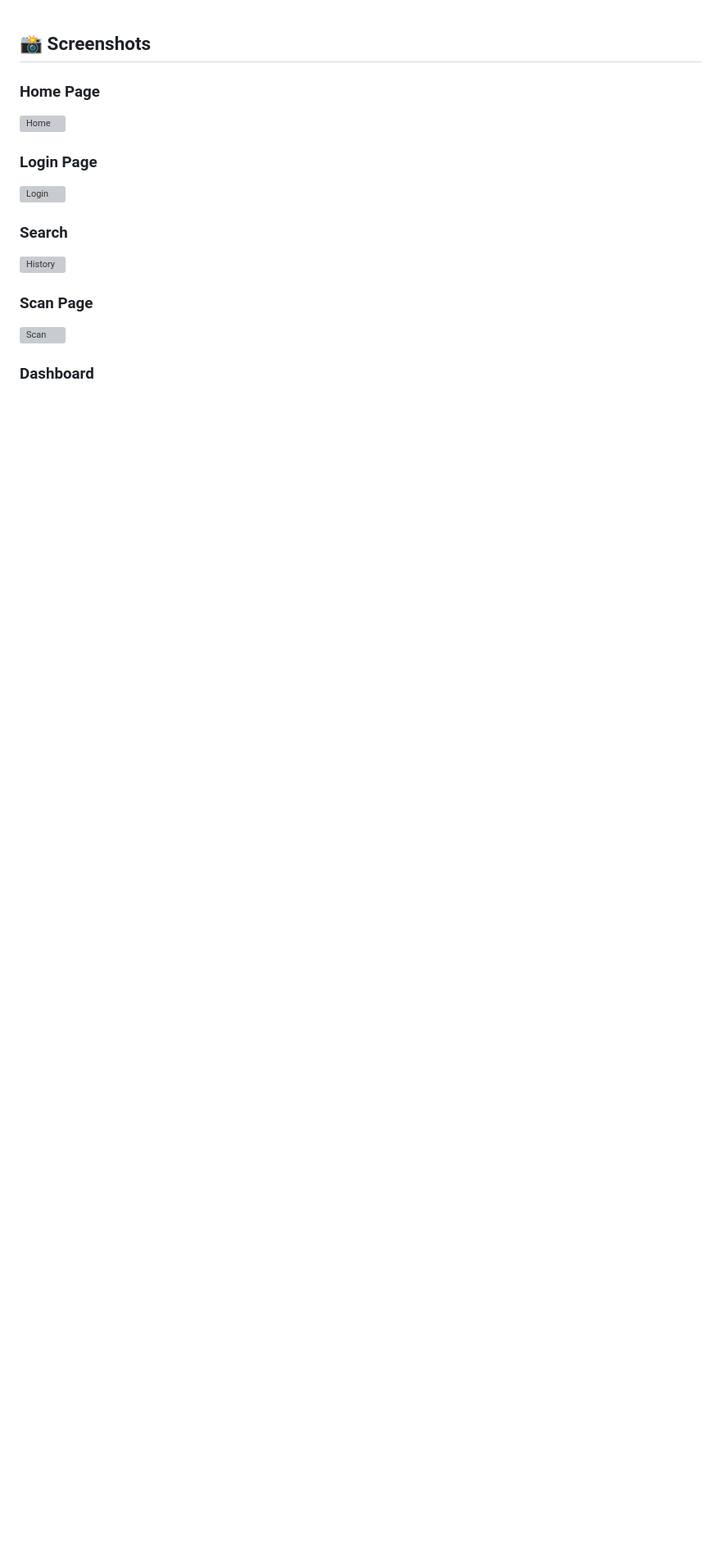
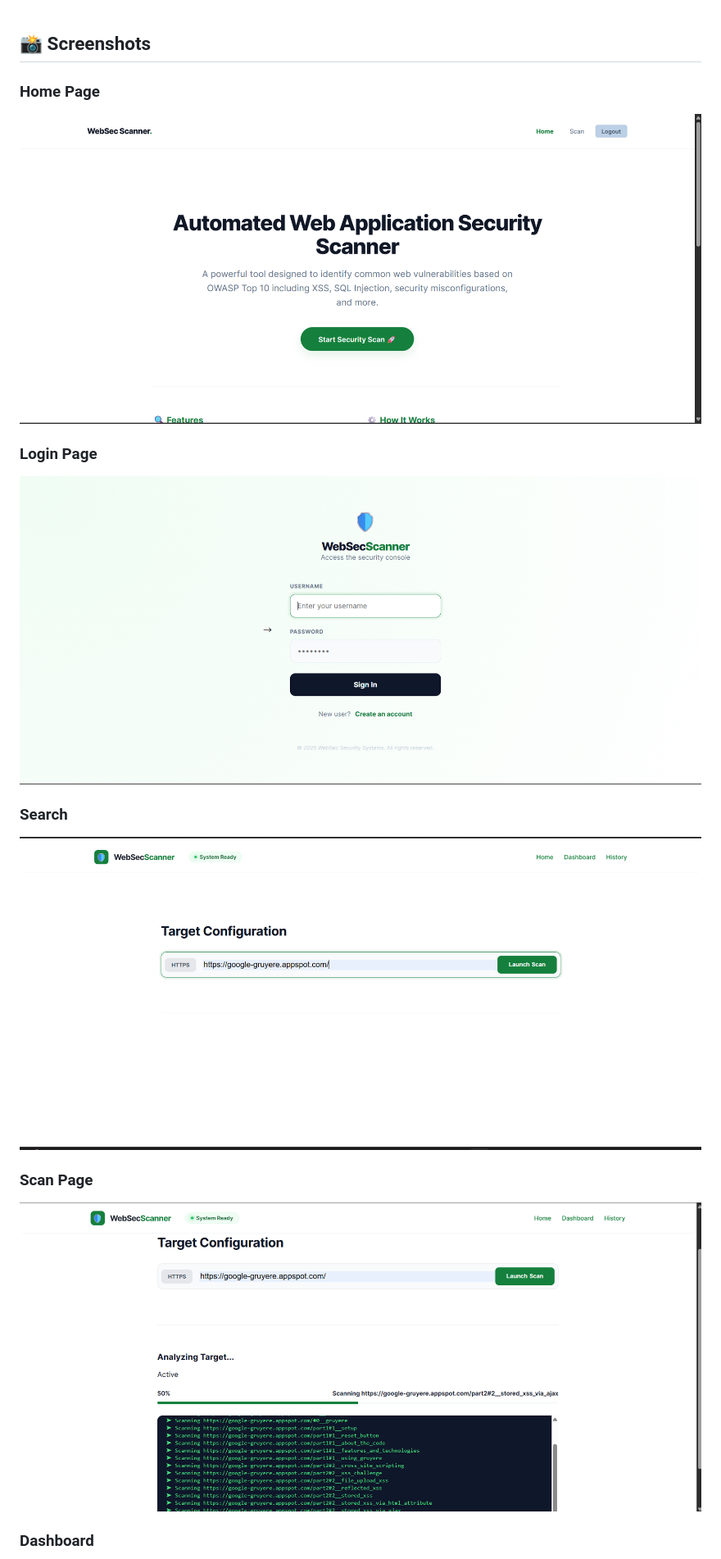
Before and after one commit to YashWadbude/WebSecScanner, a Markdown page: web-sec-scanner/README.md, the part around one of its changes. Shown at 82% size. Rendered like a GitHub page; blank space fills up the shorter version; grey boxes are pictures that could not be loaded.

```diff
--- a/web-sec-scanner/README.md
+++ b/web-sec-scanner/README.md
@@ -1,15 +1,15 @@
 ## 📸 Screenshots
 
 ### Home Page
-![Home](web-sec-scanner/screenshots/home.png)
+![Home](screenshots/Home.png)
 
 ### Login Page
-![Login](screenshots/login.png)
+![Login](screenshots/Login.png)
 
 ### Search
-![History](screenshots/search.png)
+![History](screenshots/Search.png)
 
 ### Scan Page
-![Scan](screenshots/scan.png)
+![Scan](screenshots/Scan.png)
 
 ### Dashboard
```
Also changed, not shown: other parts of web-sec-scanner/README.md (+3 -3 lines).
